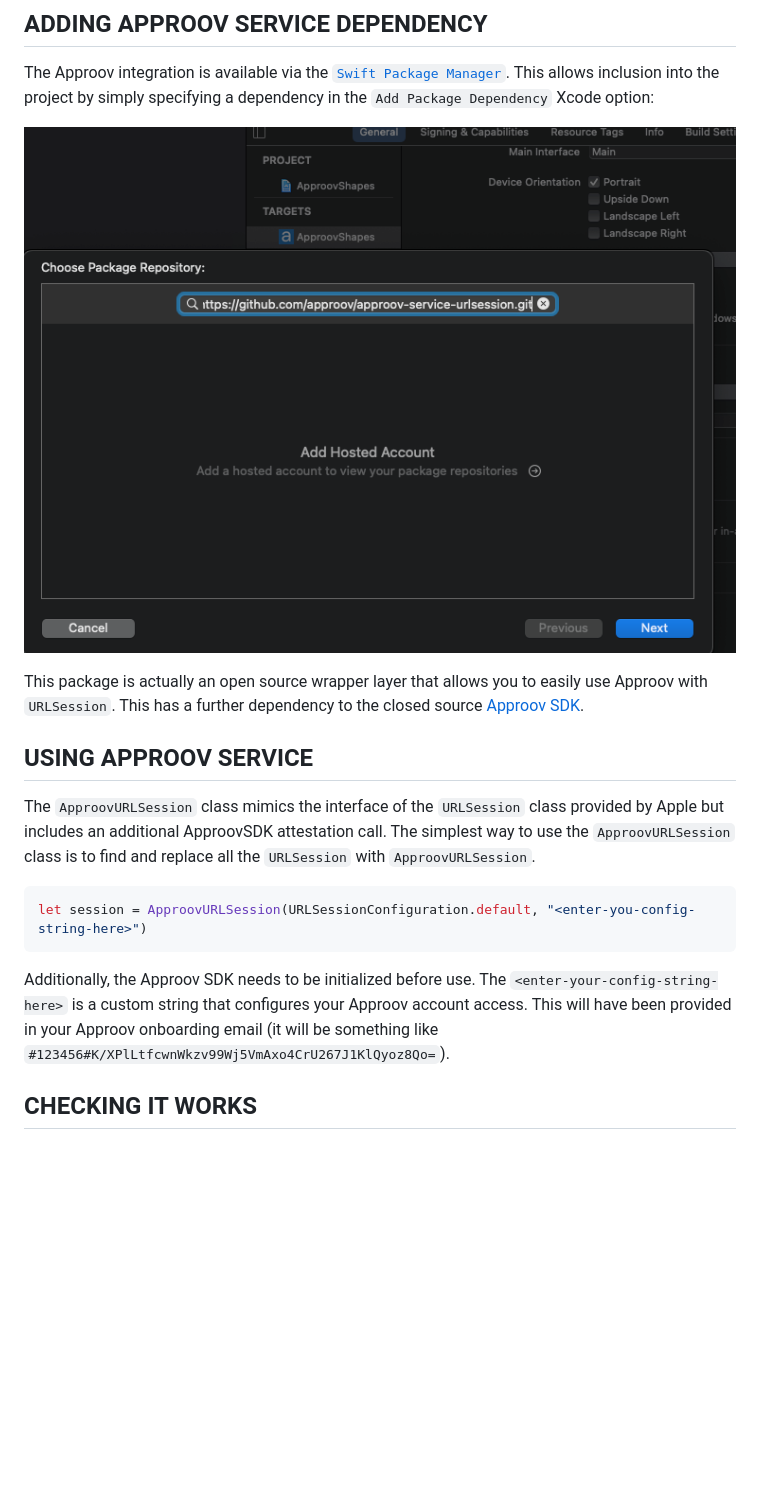
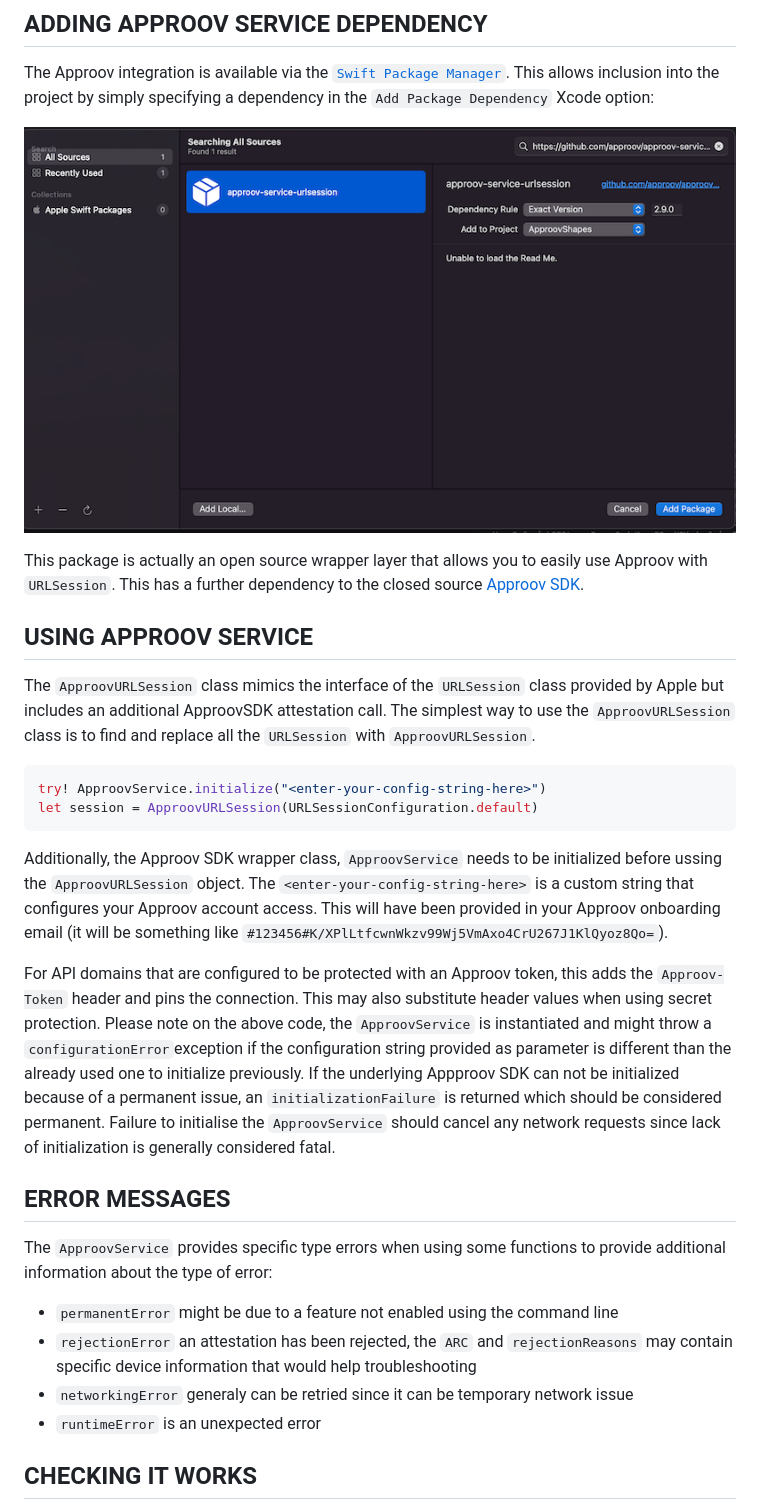
Before and after one commit to approov/quickstart-ios-swift-urlsession, a Markdown page: README.md, the part around one of its changes. Rendered like a GitHub page; pictures changed too: readme-images/AddPackage.png; blank space fills up the shorter version.

````diff
--- a/README.md
+++ b/README.md
@@ -17,9 +17,21 @@ This package is actually an open source wrapper layer that allows you to easily
 The `ApproovURLSession` class mimics the interface of the `URLSession` class provided by Apple but includes an additional ApproovSDK attestation call. The simplest way to use the `ApproovURLSession` class is to find and replace all the `URLSession` with `ApproovURLSession`.
 
 ```swift
-let session = ApproovURLSession(URLSessionConfiguration.default, "<enter-you-config-string-here>")
+try! ApproovService.initialize("<enter-your-config-string-here>")
+let session = ApproovURLSession(URLSessionConfiguration.default)
 ```
-Additionally, the Approov SDK needs to be initialized before use. The `<enter-your-config-string-here>` is a custom string that configures your Approov account access. This will have been provided in your Approov onboarding email (it will be something like `#123456#K/XPlLtfcwnWkzv99Wj5VmAxo4CrU267J1KlQyoz8Qo=`).
+Additionally, the Approov SDK wrapper class, `ApproovService` needs to be initialized before ussing the `ApproovURLSession` object. The `<enter-your-config-string-here>` is a custom string that configures your Approov account access. This will have been provided in your Approov onboarding email (it will be something like `#123456#K/XPlLtfcwnWkzv99Wj5VmAxo4CrU267J1KlQyoz8Qo=`).
+
+For API domains that are configured to be protected with an Approov token, this adds the `Approov-Token` header and pins the connection. This may also substitute header values when using secret protection.
+Please note on the above code, the `ApproovService` is instantiated and might throw a `configurationError`exception if the configuration string provided as parameter is different than the already used one to initialize previously. If the underlying Appproov SDK can not be initialized because of a permanent issue, an `initializationFailure` is returned which should be considered permanent. Failure to initialise the `ApproovService` should cancel any network requests since lack of initialization is generally considered fatal.
+
+## ERROR MESSAGES
+The `ApproovService` provides specific type errors when using some functions to provide additional information about the type of error:
+
+* `permanentError` might be due to a feature not enabled using the command line
+* `rejectionError` an attestation has been rejected, the `ARC` and `rejectionReasons` may contain specific device information that would help troubleshooting
+* `networkingError` generaly can be retried since it can be temporary network issue
+* `runtimeError` is an unexpected error
 
 ## CHECKING IT WORKS
 Initially you won't have set which API domains to protect, so the interceptor will not add anything. It will have called Approov though and made contact with the Approov cloud service. You will see logging from Approov saying `UNKNOWN_URL`.
````
Also changed, not shown: other parts of README.md (+9 -0 lines), NEXT-STEPS.md (deleted, +0 -70 lines), SECRET-PROTECTION.md (added, +179 -0 lines), TOKEN_PROTECTION.md (added, +96 -0 lines), 12 other files.
